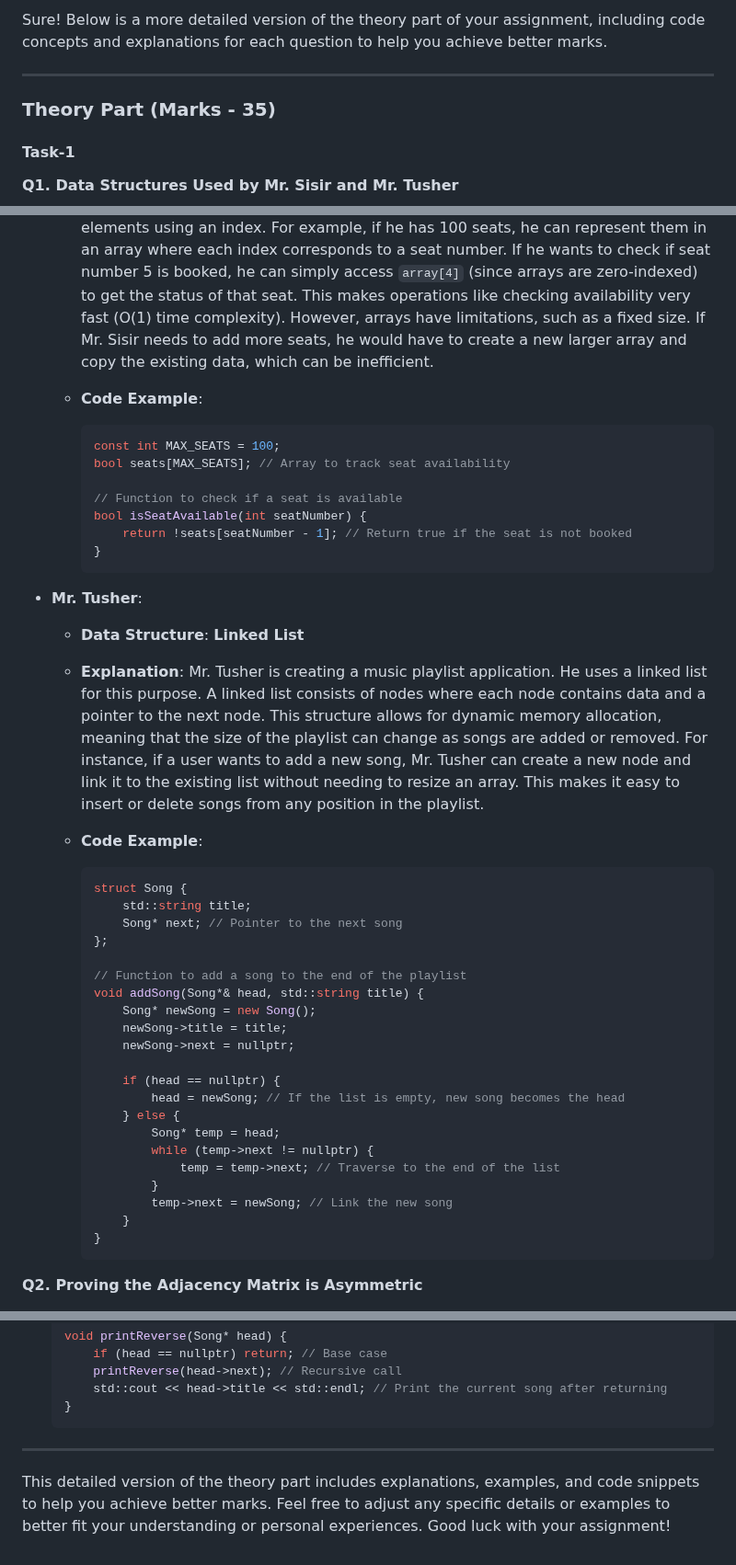
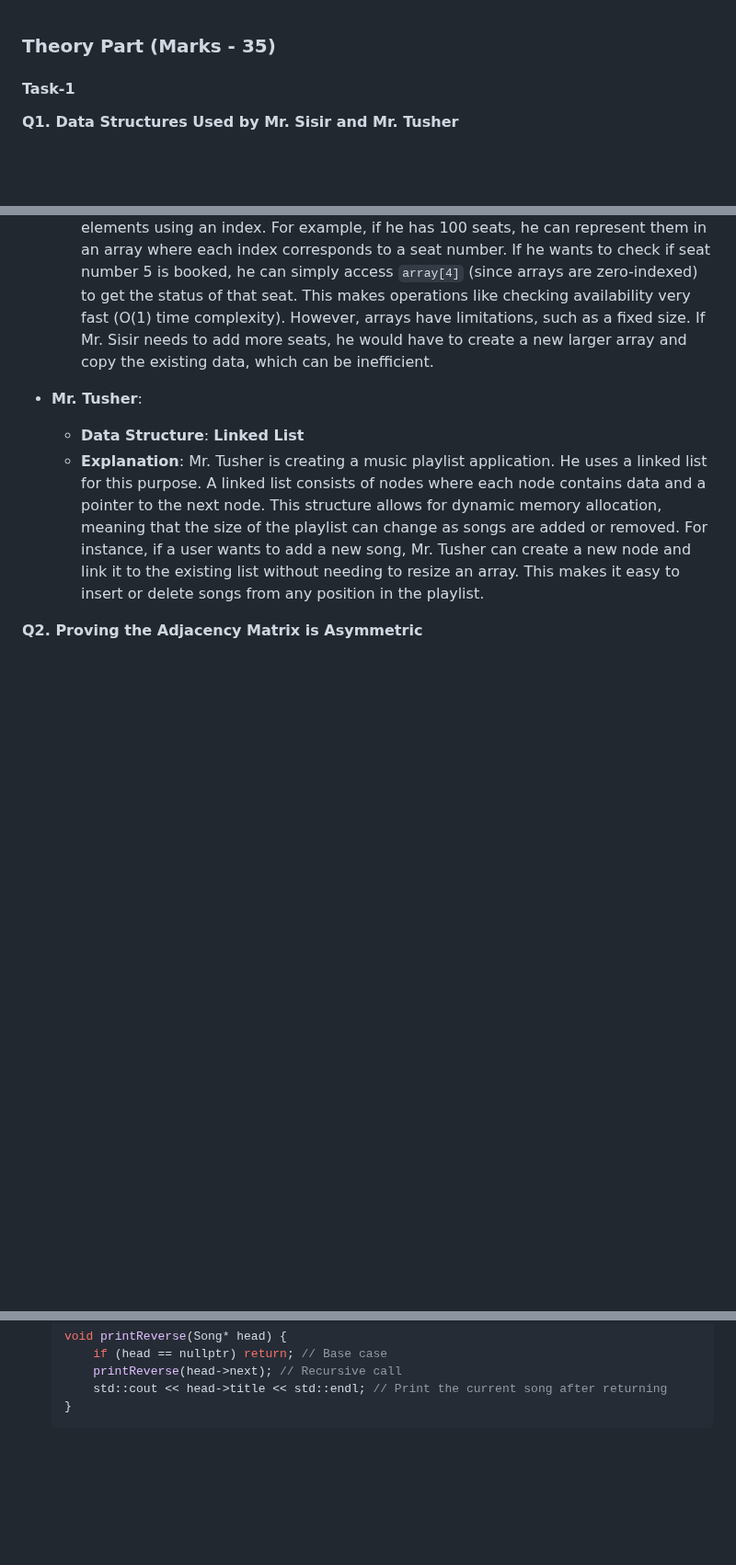
Before and after one commit to LunarLumos/learn, a Markdown page: ds/README.md, 3 parts joined by grey strips. Shown at 92% size. Rendered like a GitHub page; blank space fills up the shorter version.

````diff
--- a/ds/README.md
+++ b/ds/README.md
@@ -1,6 +1,4 @@
-Sure! Below is a more detailed version of the theory part of your assignment, including code concepts and explanations for each question to help you achieve better marks.
 
----
 
 ### **Theory Part (Marks - 35)**
 
@@ -11,45 +9,12 @@ Sure! Below is a more detailed version of the theory part of your assignment, in
   - **Data Structure**: **Array**
   - **Explanation**: Mr. Sisir is developing an online ticket booking system. He uses an array to store information about the tickets. An array is a collection of elements stored at contiguous memory locations. This structure allows for efficient access to elements using an index. For example, if he has 100 seats, he can represent them in an array where each index corresponds to a seat number. If he wants to check if seat number 5 is booked, he can simply access `array[4]` (since arrays are zero-indexed) to get the status of that seat. This makes operations like checking availability very fast (O(1) time complexity). However, arrays have limitations, such as a fixed size. If Mr. Sisir needs to add more seats, he would have to create a new larger array and copy the existing data, which can be inefficient.
 
-  - **Code Example**:
-    ```cpp
-    const int MAX_SEATS = 100;
-    bool seats[MAX_SEATS]; // Array to track seat availability
 
-    // Function to check if a seat is available
-    bool isSeatAvailable(int seatNumber) {
-        return !seats[seatNumber - 1]; // Return true if the seat is not booked
-    }
-    ```
 
 - **Mr. Tusher**:
   - **Data Structure**: **Linked List**
   - **Explanation**: Mr. Tusher is creating a music playlist application. He uses a linked list for this purpose. A linked list consists of nodes where each node contains data and a pointer to the next node. This structure allows for dynamic memory allocation, meaning that the size of the playlist can change as songs are added or removed. For instance, if a user wants to add a new song, Mr. Tusher can create a new node and link it to the existing list without needing to resize an array. This makes it easy to insert or delete songs from any position in the playlist.
 
-  - **Code Example**:
-    ```cpp
-    struct Song {
-        std::string title;
-        Song* next; // Pointer to the next song
-    };
-
-    // Function to add a song to the end of the playlist
-    void addSong(Song*& head, std::string title) {
-        Song* newSong = new Song();
-        newSong->title = title;
-        newSong->next = nullptr;
-
-        if (head == nullptr) {
-            head = newSong; // If the list is empty, new song becomes the head
-        } else {
-            Song* temp = head;
-            while (temp->next != nullptr) {
-                temp = temp->next; // Traverse to the end of the list
-            }
-            temp->next = newSong; // Link the new song
-        }
-    }
-    ```
 
 **Q2. Proving the Adjacency Matrix is Asymmetric**
 - **Explanation**: An adjacency matrix is a square matrix used to represent a graph. Each cell in the matrix indicates whether pairs of vertices are adjacent or not. For a directed graph, the matrix is asymmetric if the connection from vertex A to vertex B does not imply a connection from vertex B to vertex A. For example, if the cost of traveling from vertex A to vertex B is 10, but the cost from B to A is 15, the matrix will show different values at positions (A, B) and (B, A). This property is important in applications like route planning, where the cost of travel may differ based on direction.
@@ -159,7 +124,3 @@ Sure! Below is a more detailed version of the theory part of your assignment, in
         std::cout << head->title << std::endl; // Print the current song after returning
     }
     ```
-
----
-
-This detailed version of the theory part includes explanations, examples, and code snippets to help you achieve better marks. Feel free to adjust any specific details or examples to better fit your understanding or personal experiences. Good luck with your assignment!
````
